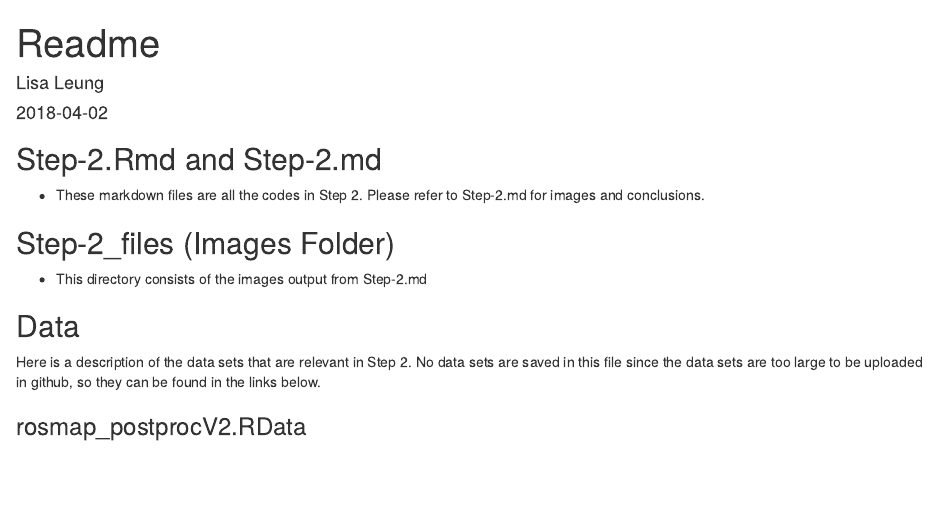
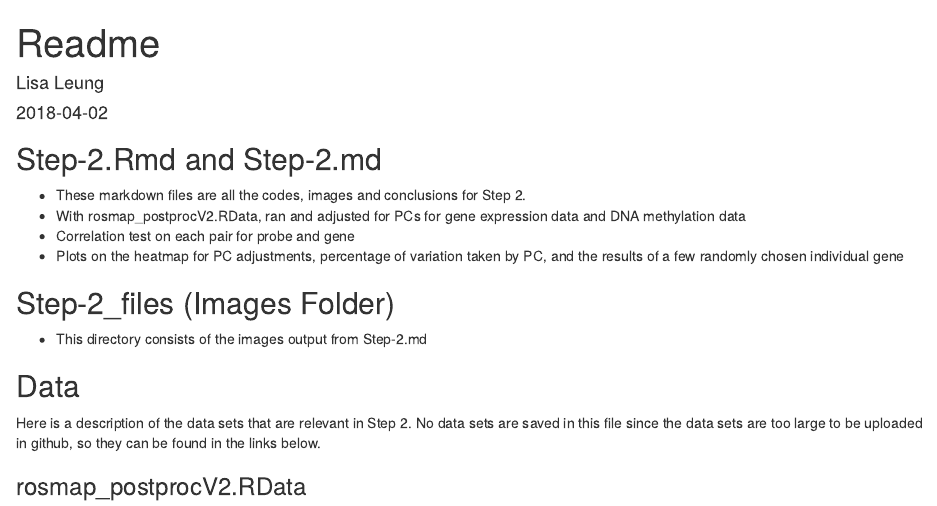
Before and after one commit to missleung/STAT540-genomics-project, an R Markdown document (Step-2-Single Probe Analysis/Readme.Rmd): the page in a window 1100 px wide, from its top. Rendered offline with R 4.5, knitr and Pandoc, with nearby package versions.

Commit message:
Update Readme.Rmd

```diff
--- a/Step-2-Single Probe Analysis/Readme.Rmd
+++ b/Step-2-Single Probe Analysis/Readme.Rmd
@@ -7,7 +7,10 @@ output: html_document
 
 ## Step-2.Rmd and Step-2.md
 
-- These markdown files are all the codes in Step 2. Please refer to Step-2.md for images and conclusions.
+- These markdown files are all the codes, images and conclusions for Step 2.
+- With rosmap_postprocV2.RData, ran and adjusted for PCs for gene expression data and DNA methylation data
+- Correlation test on each pair for probe and gene
+- Plots on the heatmap for PC adjustments, percentage of variation taken by PC, and the results of a few randomly chosen individual gene
 
 ## Step-2_files (Images Folder)
 
```
